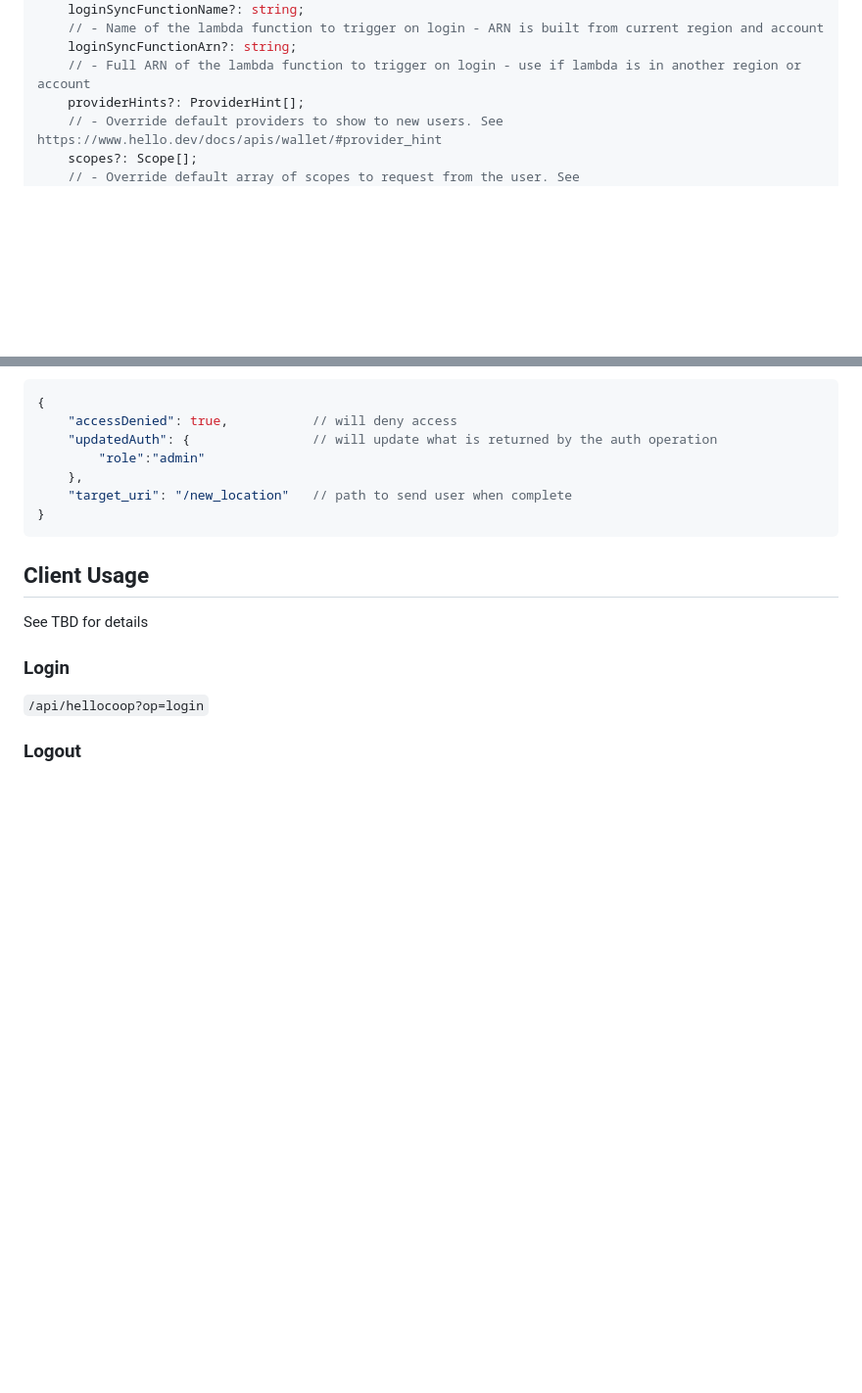
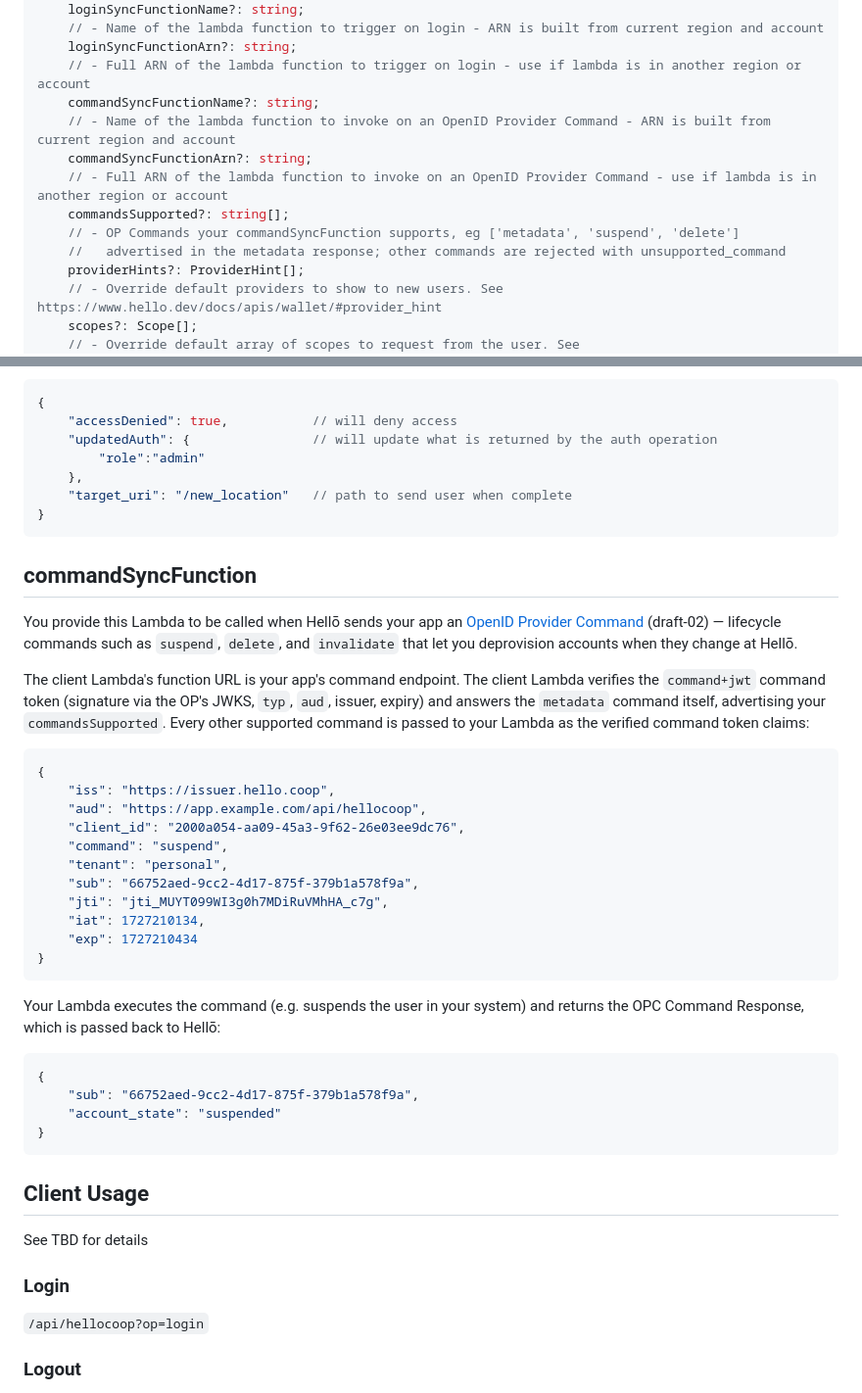
Before and after one commit to hellocoop/cdk-client, a Markdown page: README.md, 2 parts joined by grey strips. Shown at 98% size. Drawn GitHub-style; blank space fills up the shorter version.

Commit message:
docs: document commandSyncFunctionName / commandsSupported
Co-Authored-By: Claude Fable 5 <noreply@anthropic.com>
Claude-Session: https://claude.ai/code/session_016nrq6NGMbBJFYFufjavBLA

````diff
--- a/README.md
+++ b/README.md
@@ -25,6 +25,13 @@ const helloClient = new HelloClientConstruct(this, 'HelloClient', {
     // - Name of the lambda function to trigger on login - ARN is built from current region and account
     loginSyncFunctionArn?: string;
     // - Full ARN of the lambda function to trigger on login - use if lambda is in another region or account
+    commandSyncFunctionName?: string;
+    // - Name of the lambda function to invoke on an OpenID Provider Command - ARN is built from current region and account
+    commandSyncFunctionArn?: string;
+    // - Full ARN of the lambda function to invoke on an OpenID Provider Command - use if lambda is in another region or account
+    commandsSupported?: string[];
+    // - OP Commands your commandSyncFunction supports, eg ['metadata', 'suspend', 'delete']
+    //   advertised in the metadata response; other commands are rejected with unsupported_command
     providerHints?: ProviderHint[];
     // - Override default providers to show to new users. See https://www.hello.dev/docs/apis/wallet/#provider_hint
     scopes?: Scope[];
@@ -95,6 +102,42 @@ All of the properties are optional:
 }
 ```
 
+## commandSyncFunction
+
+You provide this Lambda to be called when Hellō sends your app an
+[OpenID Provider Command](https://github.com/openid/openid-provider-commands)
+(draft-02) — lifecycle commands such as `suspend`, `delete`, and `invalidate` that
+let you deprovision accounts when they change at Hellō.
+
+The client Lambda's function URL is your app's command endpoint. The client Lambda
+verifies the `command+jwt` command token (signature via the OP's JWKS, `typ`, `aud`,
+issuer, expiry) and answers the `metadata` command itself, advertising your
+`commandsSupported`. Every other supported command is passed to your Lambda as the
+verified command token claims:
+
+```json
+{
+    "iss": "https://issuer.hello.coop",
+    "aud": "https://app.example.com/api/hellocoop",
+    "client_id": "2000a054-aa09-45a3-9f62-26e03ee9dc76",
+    "command": "suspend",
+    "tenant": "personal",
+    "sub": "66752aed-9cc2-4d17-875f-379b1a578f9a",
+    "jti": "jti_MUYT099WI3g0h7MDiRuVMhHA_c7g",
+    "iat": 1727210134,
+    "exp": 1727210434
+}
+```
+
+Your Lambda executes the command (e.g. suspends the user in your system) and returns
+the OPC Command Response, which is passed back to Hellō:
+
+```json
+{
+    "sub": "66752aed-9cc2-4d17-875f-379b1a578f9a",
+    "account_state": "suspended"
+}
+```
 
 ## Client Usage
 
````
